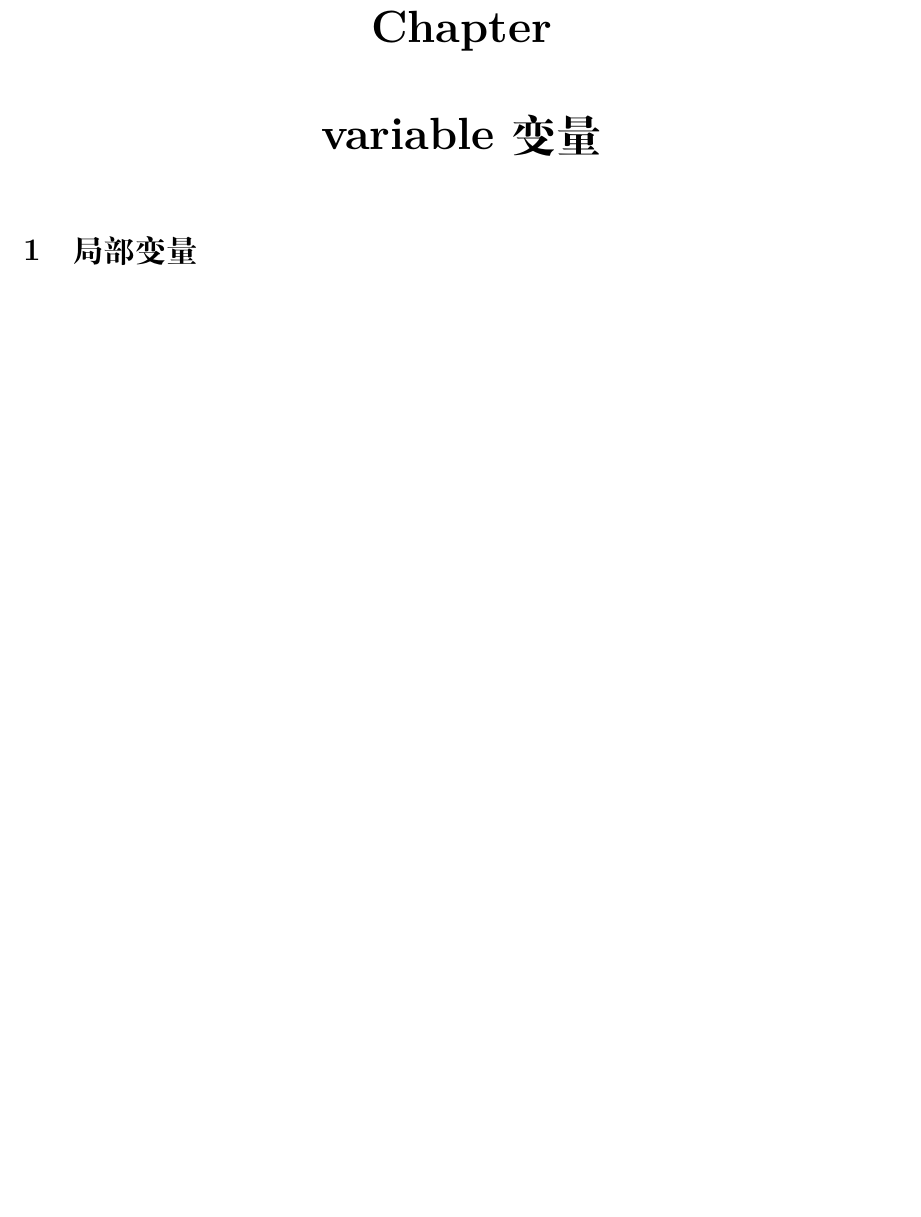
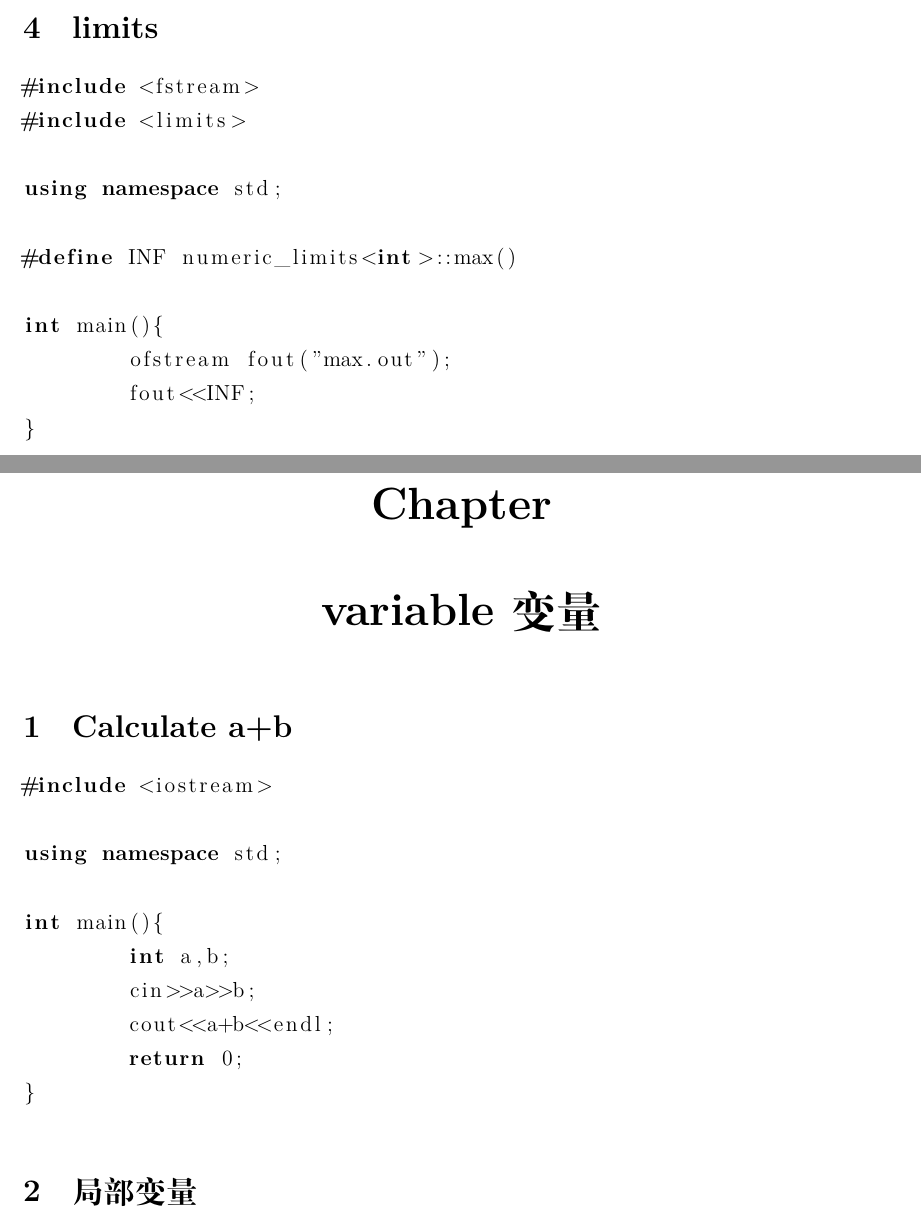
Before and after one commit to shuwenhe/cpp, a LaTeX book (tex/cpp.tex): part of page 7 of 35 before the commit and two parts of pages 6 and 7 of 35 after it, the two joined at a grey line, cut at the place of the change, the shorter picture padded with empty space. Compiled offline with XeLaTeX; an older LaTeX class or package is replaced by its successor.

Commit message:
feat: a puls b

```diff
--- a/tex/cpp.tex
+++ b/tex/cpp.tex
@@ -131,7 +131,34 @@ int main(){
 #include <bits/stdc++.h>
 \end{lstlisting}
 标准库头文件iostream、fstream、vector、algorithm
+\section{limits}
+\begin{lstlisting}[language=C++]
+#include <fstream>
+#include <limits>
+
+using namespace std;
+
+#define INF numeric_limits<int>::max()
+
+int main(){
+	ofstream fout("max.out");
+	fout<<INF;
+}
+\end{lstlisting}
 \chapter{variable变量}
+\section{Calculate a+b}
+\begin{lstlisting}[language=C++]
+#include <iostream>
+
+using namespace std;
+
+int main(){
+	int a,b;
+	cin>>a>>b;
+	cout<<a+b<<endl;
+	return 0;
+}
+\end{lstlisting}
 \section{局部变量}
 局部变量:在函数内部声明的变量。它们只能被函数内部语句使用。
 \begin{lstlisting}[language=C++]
```
Also changed, not shown: code/include/limits/define.cpp (added, +11 -0 lines), code/variable/a-plus-b/a-plus-b.cpp (added, +10 -0 lines), README.md (deleted), tex/cpp.pdf, tex/cpp.tex (10 more changed lines), 8 other files.
